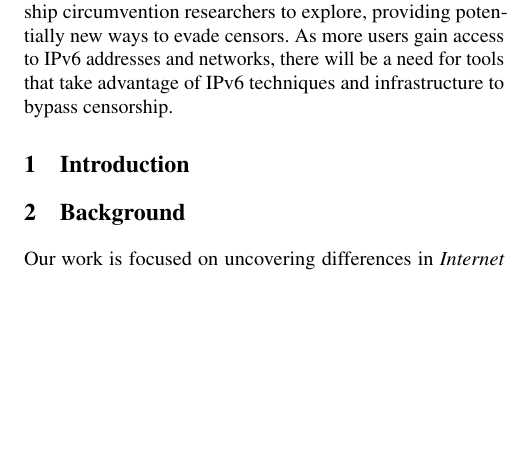
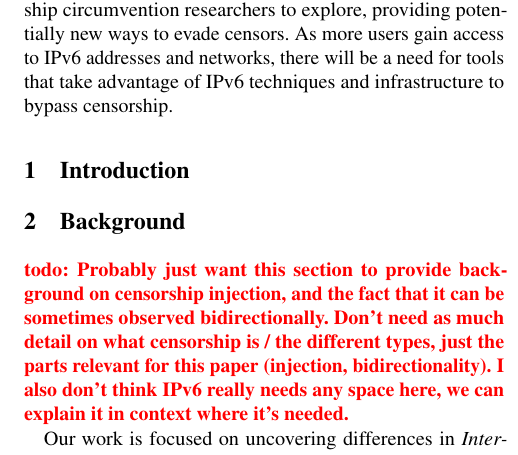
Before and after one commit to jmwample/protoscan, a LaTeX paper (paper/main.tex, which reads paper/background.tex): part of one column of page 1 of 7, cut so that both start at the same text, the shorter picture padded with empty space. Compiled offline with pdfLaTeX; a LaTeX package or settings file that is missing is left out.

Commit message:
background todo

```diff
--- a/paper/background.tex
+++ b/paper/background.tex
@@ -1,6 +1,11 @@
 \section{Background}\label{sec:background}
 
 
+\red{todo: Probably just want this section to provide background on censorship injection,
+and the fact that it can be sometimes observed bidirectionally. Don't need as much detail on
+what censorship is / the different types, just the parts relevant for this paper (injection,
+bidirectionality). I also don't think IPv6 really needs any space here, we can explain it
+in context where it's needed.}
 
 Our work is focused on uncovering differences in {\em Internet censorship} that occur
 from {\em DNS censorship} mechanisms' failure to effectively adapt to the Internet's
```
